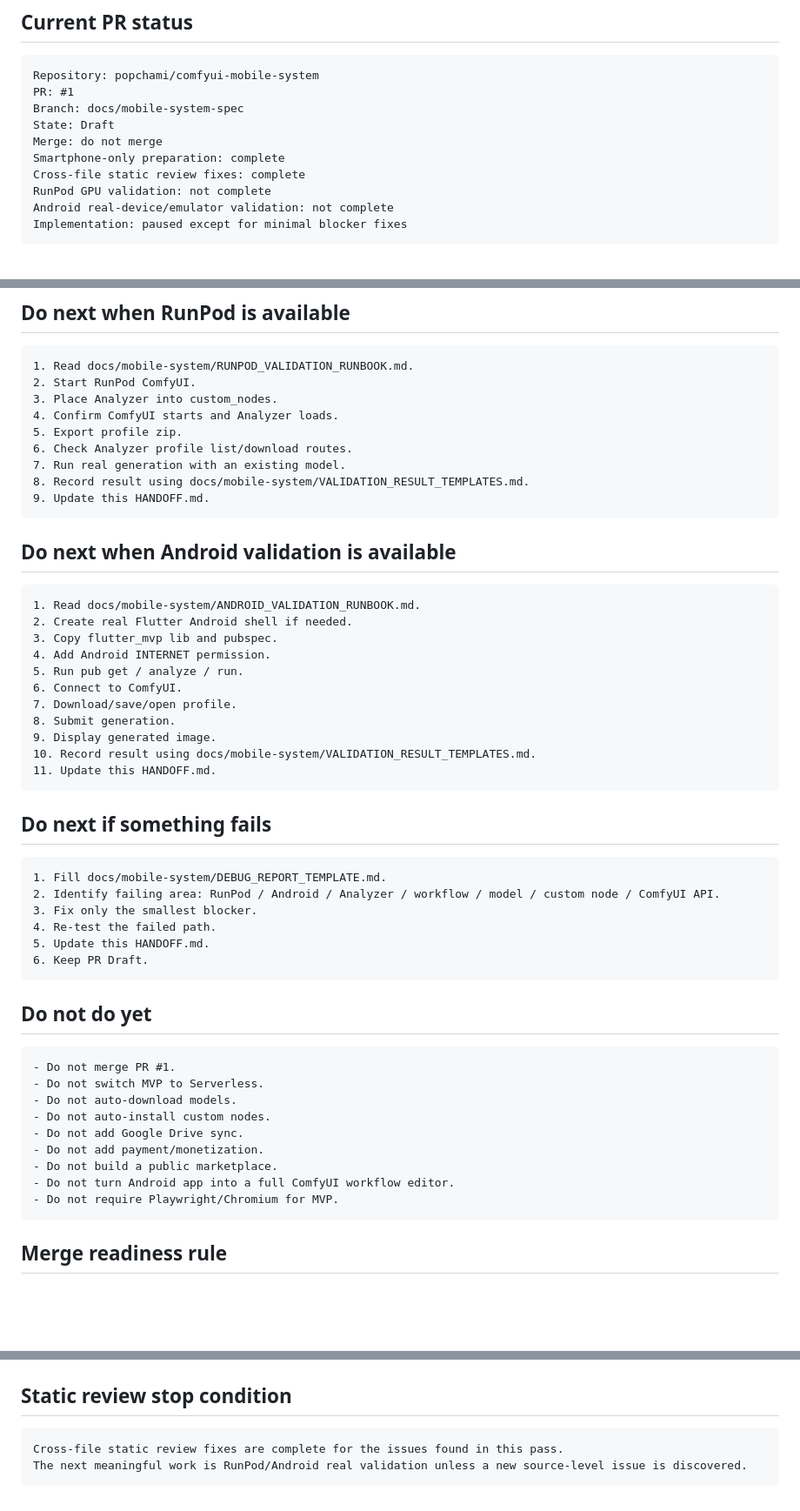
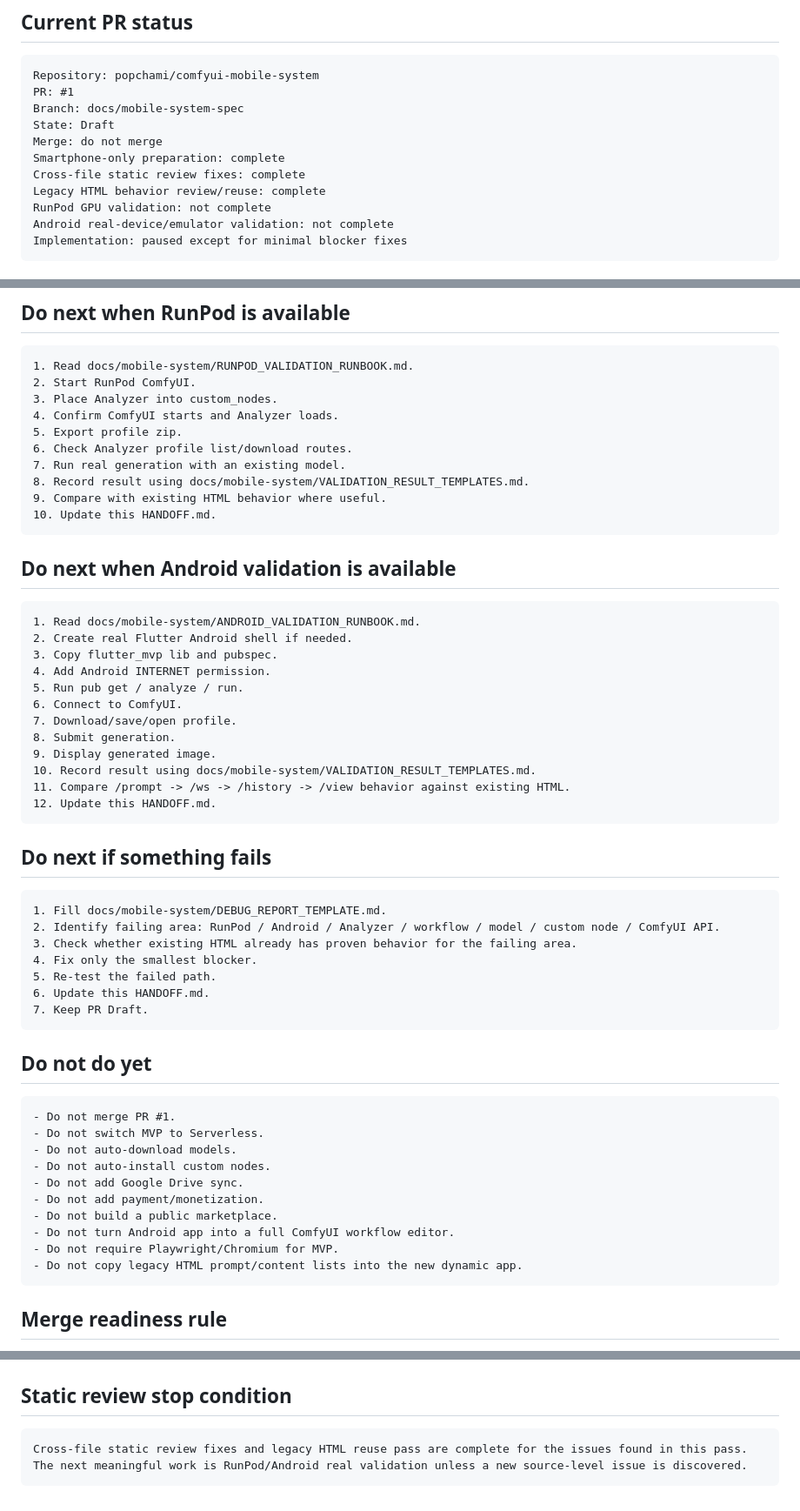
Before and after one commit to popchami/comfyui-mobile-system, a Markdown page: docs/mobile-system/HANDOFF.md, 3 parts joined by grey strips. Shown at 87% size. GitHub-like rendering; blank space fills up the shorter version.

````diff
--- a/docs/mobile-system/HANDOFF.md
+++ b/docs/mobile-system/HANDOFF.md
@@ -36,6 +36,7 @@ State: Draft
 Merge: do not merge
 Smartphone-only preparation: complete
 Cross-file static review fixes: complete
+Legacy HTML behavior review/reuse: complete
 RunPod GPU validation: not complete
 Android real-device/emulator validation: not complete
 Implementation: paused except for minimal blocker fixes
@@ -208,7 +241,8 @@ docs/mobile-system/AI_MINIMAL_HANDOFF_PROMPTS.md
 6. Check Analyzer profile list/download routes.
 7. Run real generation with an existing model.
 8. Record result using docs/mobile-system/VALIDATION_RESULT_TEMPLATES.md.
-9. Update this HANDOFF.md.
+9. Compare with existing HTML behavior where useful.
+10. Update this HANDOFF.md.
 ```
 
 ## Do next when Android validation is available
@@ -224,7 +258,8 @@ docs/mobile-system/AI_MINIMAL_HANDOFF_PROMPTS.md
 8. Submit generation.
 9. Display generated image.
 10. Record result using docs/mobile-system/VALIDATION_RESULT_TEMPLATES.md.
-11. Update this HANDOFF.md.
+11. Compare /prompt -> /ws -> /history -> /view behavior against existing HTML.
+12. Update this HANDOFF.md.
 ```
 
 ## Do next if something fails
@@ -232,10 +267,11 @@ docs/mobile-system/AI_MINIMAL_HANDOFF_PROMPTS.md
 ```text
 1. Fill docs/mobile-system/DEBUG_REPORT_TEMPLATE.md.
 2. Identify failing area: RunPod / Android / Analyzer / workflow / model / custom node / ComfyUI API.
-3. Fix only the smallest blocker.
-4. Re-test the failed path.
-5. Update this HANDOFF.md.
-6. Keep PR Draft.
+3. Check whether existing HTML already has proven behavior for the failing area.
+4. Fix only the smallest blocker.
+5. Re-test the failed path.
+6. Update this HANDOFF.md.
+7. Keep PR Draft.
 ```
 
 ## Do not do yet
@@ -250,6 +286,7 @@ docs/mobile-system/AI_MINIMAL_HANDOFF_PROMPTS.md
 - Do not build a public marketplace.
 - Do not turn Android app into a full ComfyUI workflow editor.
 - Do not require Playwright/Chromium for MVP.
+- Do not copy legacy HTML prompt/content lists into the new dynamic app.
 ```
 
 ## Merge readiness rule
@@ -268,6 +305,6 @@ Do not move toward merge until:
 ## Static review stop condition
 
 ```text
-Cross-file static review fixes are complete for the issues found in this pass.
+Cross-file static review fixes and legacy HTML reuse pass are complete for the issues found in this pass.
 The next meaningful work is RunPod/Android real validation unless a new source-level issue is discovered.
 ```
````
Also changed, not shown: other parts of docs/mobile-system/HANDOFF.md (+33 -1 lines).
